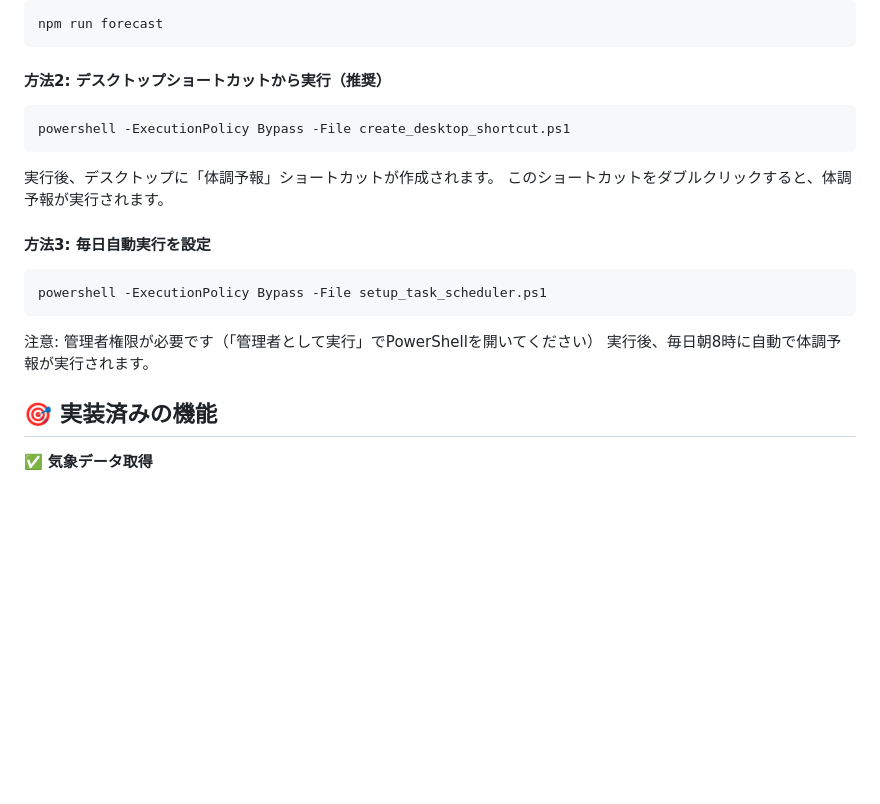
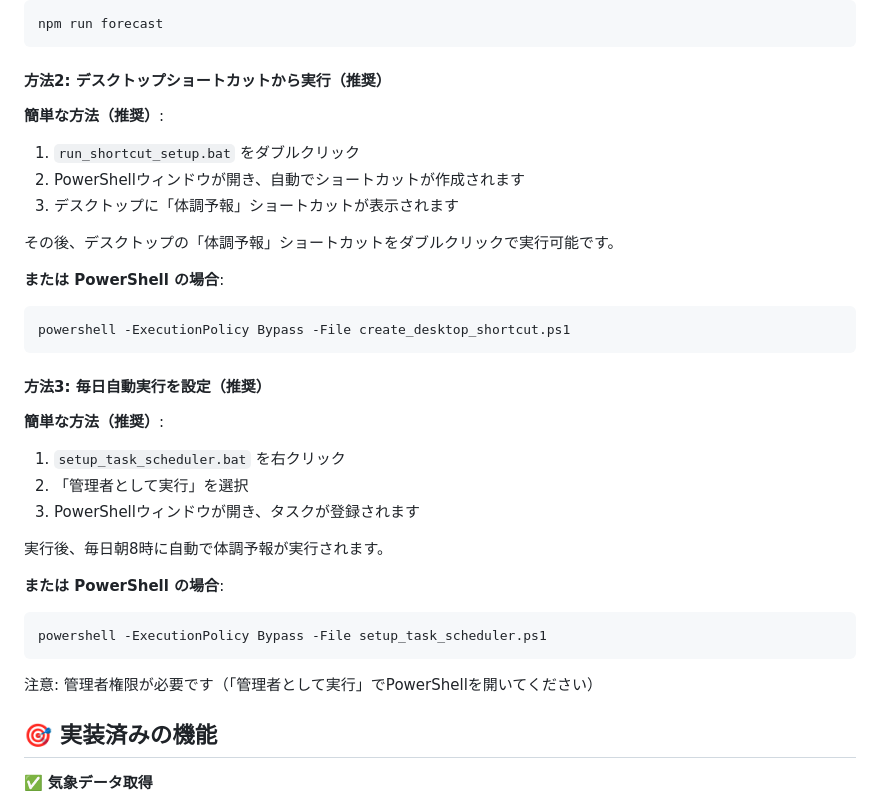
Before and after one commit to nk283/condition-forecast, a Markdown page: README.md, the part around the change. Drawn GitHub-style; blank space fills up the shorter version.

Commit message:
docs: バッチファイルを使用した簡単な実行方法を追加
- run_shortcut_setup.bat: ダブルクリックでショートカット作成
- setup_task_scheduler.bat: 右クリック→管理者として実行でTask Scheduler設定
- PowerShell版とバッチファイル版の両方の方法を記載
- ユーザーにより分かりやすい手順に更新

````diff
--- a/README.md
+++ b/README.md
@@ -100,18 +100,33 @@ npm run forecast
 ```
 
 #### 方法2: デスクトップショートカットから実行（推奨）
+
+**簡単な方法（推奨）**:
+1. `run_shortcut_setup.bat` をダブルクリック
+2. PowerShellウィンドウが開き、自動でショートカットが作成されます
+3. デスクトップに「体調予報」ショートカットが表示されます
+
+その後、デスクトップの「体調予報」ショートカットをダブルクリックで実行可能です。
+
+**または PowerShell の場合**:
 ```bash
 powershell -ExecutionPolicy Bypass -File create_desktop_shortcut.ps1
 ```
-実行後、デスクトップに「体調予報」ショートカットが作成されます。
-このショートカットをダブルクリックすると、体調予報が実行されます。
 
-#### 方法3: 毎日自動実行を設定
+#### 方法3: 毎日自動実行を設定（推奨）
+
+**簡単な方法（推奨）**:
+1. `setup_task_scheduler.bat` を右クリック
+2. 「管理者として実行」を選択
+3. PowerShellウィンドウが開き、タスクが登録されます
+
+実行後、毎日朝8時に自動で体調予報が実行されます。
+
+**または PowerShell の場合**:
 ```bash
 powershell -ExecutionPolicy Bypass -File setup_task_scheduler.ps1
 ```
 注意: 管理者権限が必要です（「管理者として実行」でPowerShellを開いてください）
-実行後、毎日朝8時に自動で体調予報が実行されます。
 
 ## 🎯 実装済みの機能
 
````
Also changed, not shown: v1.4_RELEASE_NOTES.md (+16 -6 lines).
